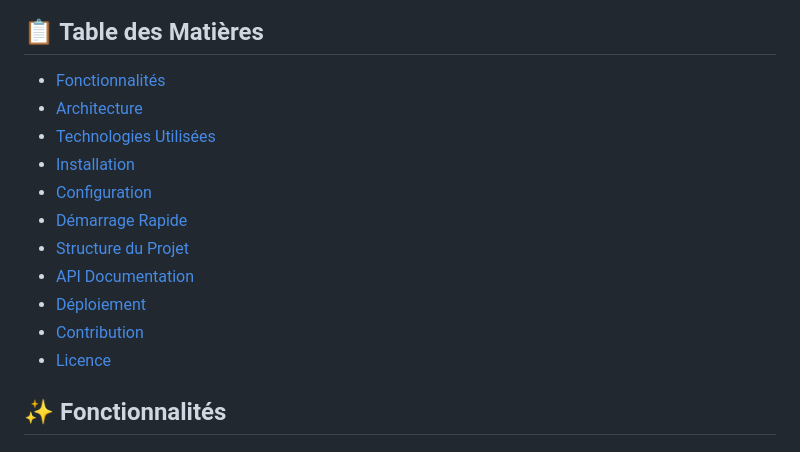
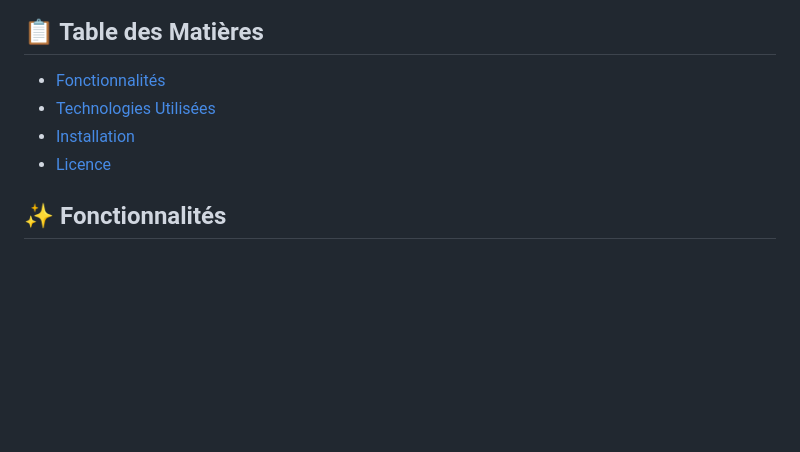
Before and after one commit to haithemboujnah/ProjetDeveloppementPortail, a Markdown page: Readme.md, the part around one of its changes. Rendered like a GitHub page; blank space fills up the shorter version.

```diff
--- a/Readme.md
+++ b/Readme.md
@@ -11,15 +10,8 @@
 ## 📋 Table des Matières
 
 - [Fonctionnalités](#-fonctionnalités)
-- [Architecture](#-architecture)
 - [Technologies Utilisées](#-technologies-utilisées)
 - [Installation](#-installation)
-- [Configuration](#-configuration)
-- [Démarrage Rapide](#-démarrage-rapide)
-- [Structure du Projet](#-structure-du-projet)
-- [API Documentation](#-api-documentation)
-- [Déploiement](#-déploiement)
-- [Contribution](#-contribution)
 - [Licence](#-licence)
 
 ## ✨ Fonctionnalités
```
Also changed, not shown: other parts of Readme.md (+0 -1 lines).
